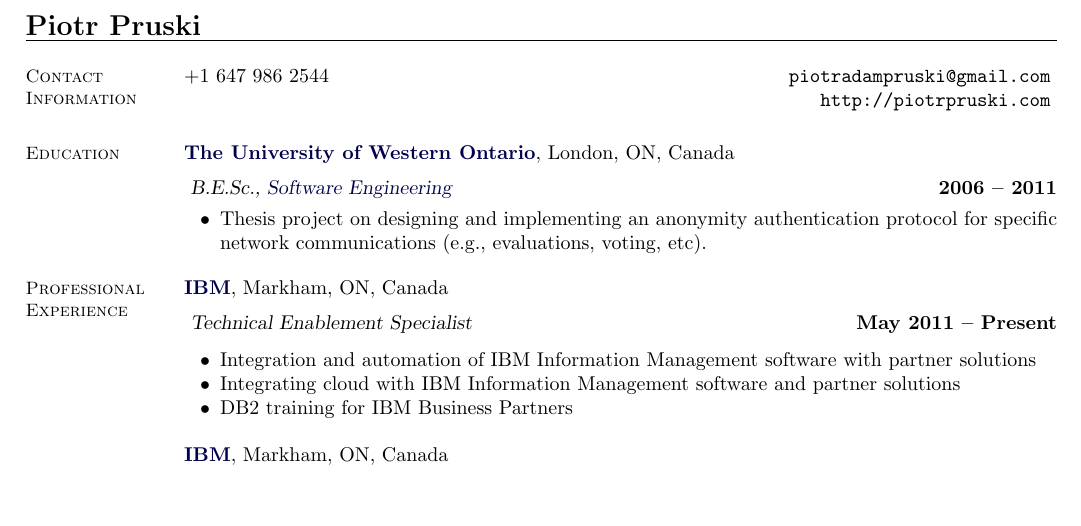
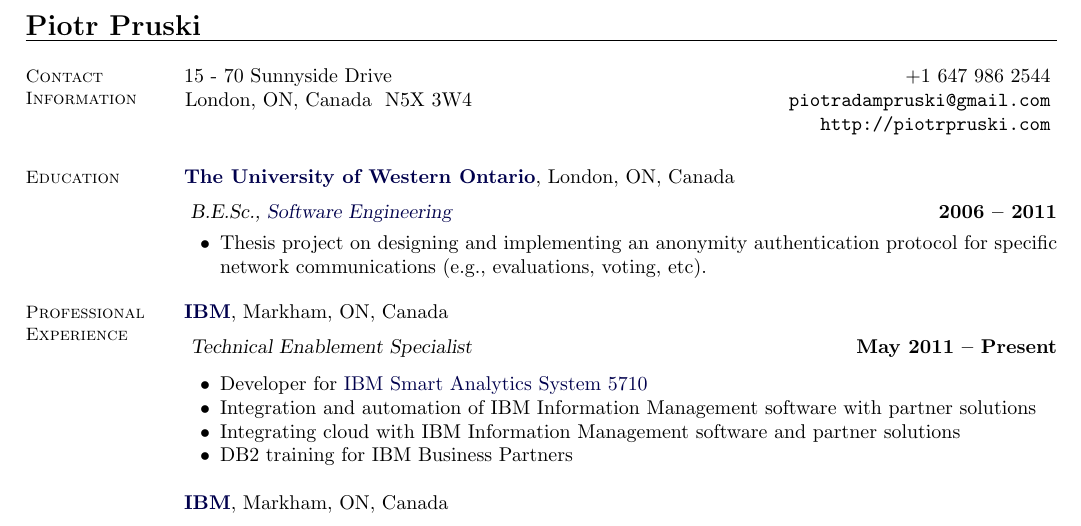
Before and after one commit to ppruski/PiotrPruskiCV, a LaTeX CV (PiotrPruskiCV.tex): part of page 1 of 2, cut so that both start at the same text, the shorter picture padded with empty space. Compiled offline with pdfLaTeX.

Commit message:
Updated recent experience

```diff
--- a/PiotrPruskiCV.tex
+++ b/PiotrPruskiCV.tex
@@ -42,8 +42,9 @@
 % Contact Information
 \section{\mysidestyle Contact\\Information}
 
-	+1 647 986 2544	\hfill \texttt{piotradampruski@gmail.com}	\vspace{0mm}\\\vspace{0mm}
-			\hfill \texttt{http://piotrpruski.com}		\vspace{0mm}\\\vspace{-4.5mm}
+	15 - 70 Sunnyside Drive				\hfill +1 647 986 2544				\vspace{0mm}\\\vspace{0mm}
+	\hspace*{-1.0mm}London, ON, Canada~ N5X 3W4	\hfill \texttt{piotradampruski@gmail.com}	\vspace{0mm}\\\vspace{0mm}
+							\hfill \texttt{http://piotrpruski.com}		\vspace{0mm}\\\vspace{-4.5mm}
 
 %_______________________________________________________________________________
 % Profile
@@ -68,6 +69,7 @@
 	\textbf{\href{http://www.ibm.com/}{IBM}}, Markham, ON, Canada					\vspace{2mm}\\\vspace{1mm}
 	\textsl{Technical Enablement Specialist}				\hfill\textbf{May 2011 -- Present}		\\\vspace{-3mm}
 	\begin{list2}
+		\item Developer for \href{http://www-01.ibm.com/software/data/infosphere/smart-analytics-system/5710/}{IBM Smart Analytics System 5710}
 		\item Integration and automation of IBM Information Management software with partner solutions
 		\item Integrating cloud with IBM Information Management software and partner solutions
 		\item DB2 training for IBM Business Partners
```
Also changed, not shown: PiotrPruskiCV.pdf, PiotrPruskiCV.tex (2 more changed lines).
